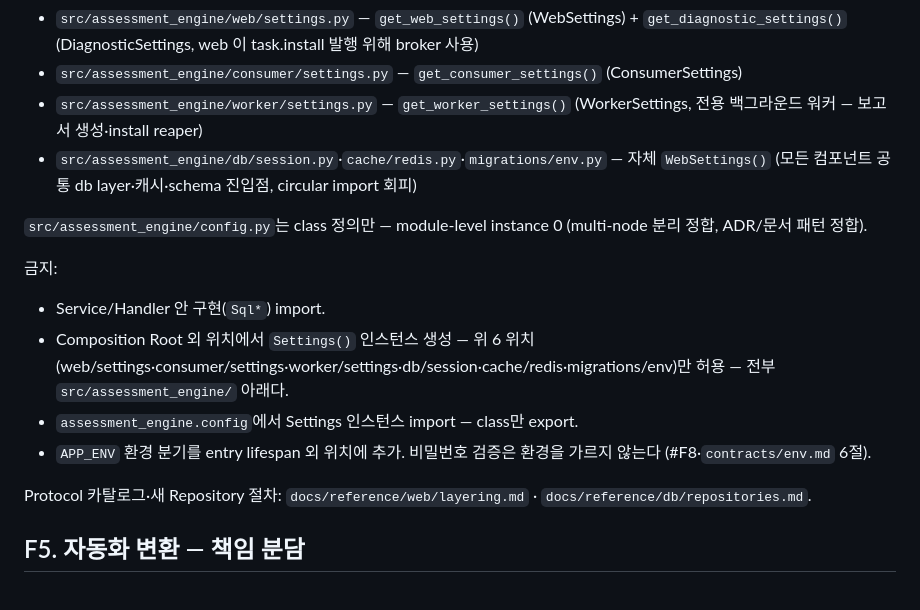
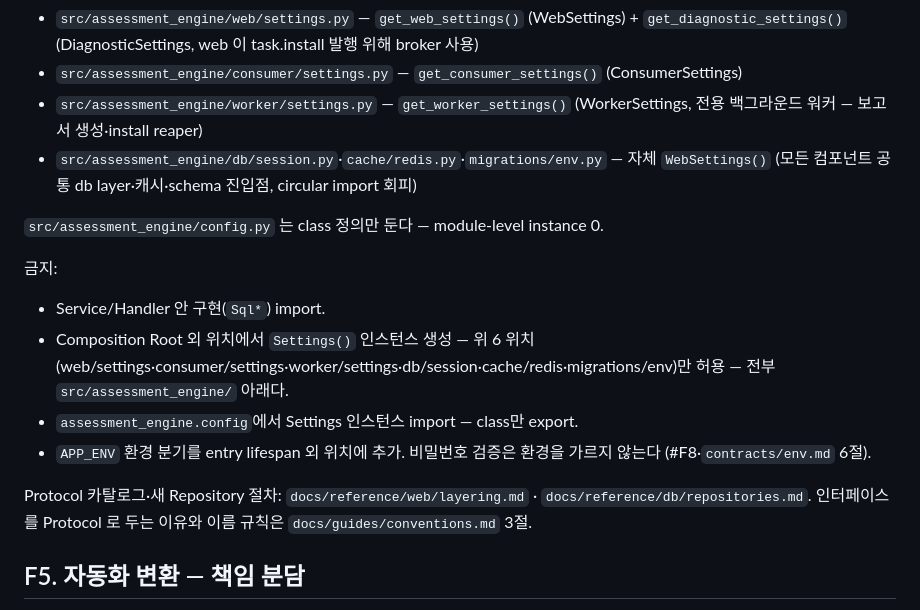
Before and after one commit to z-converter-assessment/assessment-engine, a Markdown page: .claude/CLAUDE.md, the part around the change. GitHub-like rendering.

Commit message:
docs: protocol 전환에 맞춰 규약 포인터를 정리한다

```diff
--- a/.claude/CLAUDE.md
+++ b/.claude/CLAUDE.md
@@ -295,7 +295,7 @@ Pagination 정책:
 - `src/assessment_engine/worker/settings.py` — `get_worker_settings()` (WorkerSettings, 전용 백그라운드 워커 — 보고서 생성·install reaper)
 - `src/assessment_engine/db/session.py`·`cache/redis.py`·`migrations/env.py` — 자체 `WebSettings()` (모든 컴포넌트 공통 db layer·캐시·schema 진입점, circular import 회피)
 
-`src/assessment_engine/config.py`는 class 정의만 — module-level instance 0 (multi-node 분리 정합, ADR/문서 패턴 정합).
+`src/assessment_engine/config.py` 는 class 정의만 둔다 — module-level instance 0.
 
 금지:
 - Service/Handler 안 구현(`Sql*`) import.
@@ -303,7 +303,7 @@ Pagination 정책:
 - `assessment_engine.config`에서 Settings 인스턴스 import — class만 export.
 - `APP_ENV` 환경 분기를 entry lifespan 외 위치에 추가. 비밀번호 검증은 환경을 가르지 않는다 (#F8·`contracts/env.md` 6절).
 
-Protocol 카탈로그·새 Repository 절차: `docs/reference/web/layering.md` · `docs/reference/db/repositories.md`.
+Protocol 카탈로그·새 Repository 절차: `docs/reference/web/layering.md` · `docs/reference/db/repositories.md`. 인터페이스를 Protocol 로 두는 이유와 이름 규칙은 `docs/guides/conventions.md` 3절.
 
 ## F5. 자동화 변환 — 책임 분담
 
```
